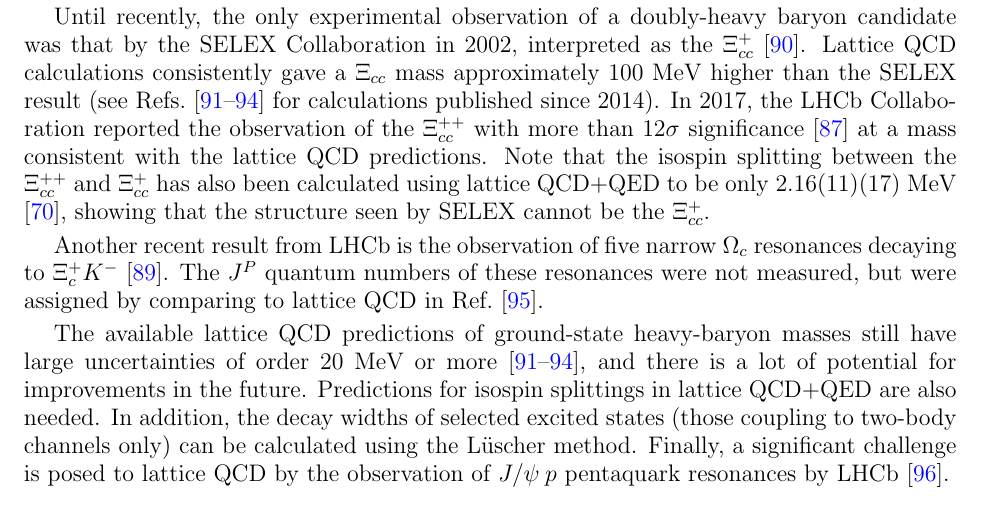
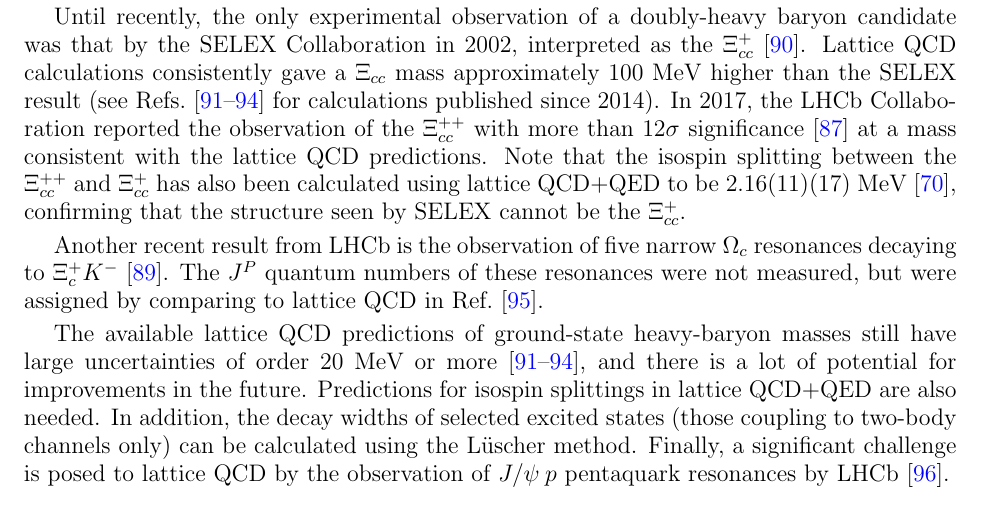
Before and after one commit to JeffersonLab/2018_np_whitepaper, a LaTeX paper (paper.tex, which reads hadspec.tex): part of page 19 of 26, cut so that both start at the same text. Compiled offline with pdfLaTeX.

Commit message:
first draft of section on heavy-baryon spectroscopy

```diff
--- a/hadspec.tex
+++ b/hadspec.tex
@@ -48,7 +48,7 @@ Until recently, the only experimental observation of a doubly-heavy baryon candi
 interpreted as the $\Xi_{cc}^+$ \cite{Mattson:2002vu}. Lattice QCD calculations consistently gave a $\Xi_{cc}$ mass approximately
 100 MeV higher than the SELEX result (see Refs.~\cite{Brown:2014ena, Padmanath:2015jea, Bali:2015lka, Alexandrou:2017xwd} for calculations published since 2014).
 In 2017, the LHCb Collaboration reported the observation of the $\Xi_{cc}^{++}$ with more than 12$\sigma$ significance \cite{Aaij:2017ueg} at a mass consistent with the lattice QCD predictions.
-Note that the isospin splitting between the $\Xi_{cc}^{++}$ and $\Xi_{cc}^{+}$ has also been calculated using lattice QCD+QED to be only $2.16(11)(17)$ MeV \cite{Borsanyi:2014jba}, showing that
+Note that the isospin splitting between the $\Xi_{cc}^{++}$ and $\Xi_{cc}^{+}$ has also been calculated using lattice QCD+QED to be $2.16(11)(17)$ MeV \cite{Borsanyi:2014jba}, confirming that
 the structure seen by SELEX cannot be the $\Xi_{cc}^{+}$.
 
 Another recent result from LHCb is the observation of five narrow $\Omega_c$ resonances decaying to $\Xi_c^+ K^-$ \cite{Aaij:2017nav}. The $J^P$ quantum
```
Also changed, not shown: hadspec.tex (8 more changed lines).
